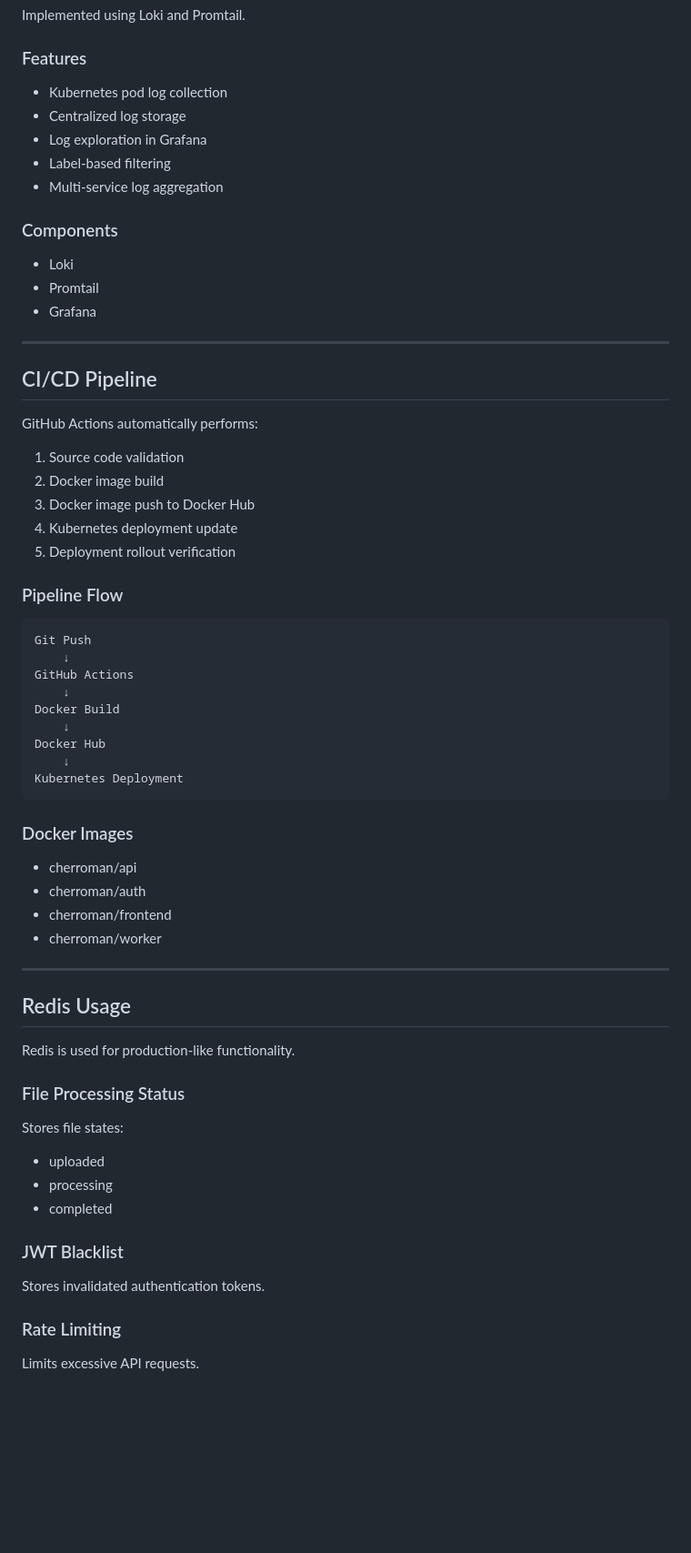
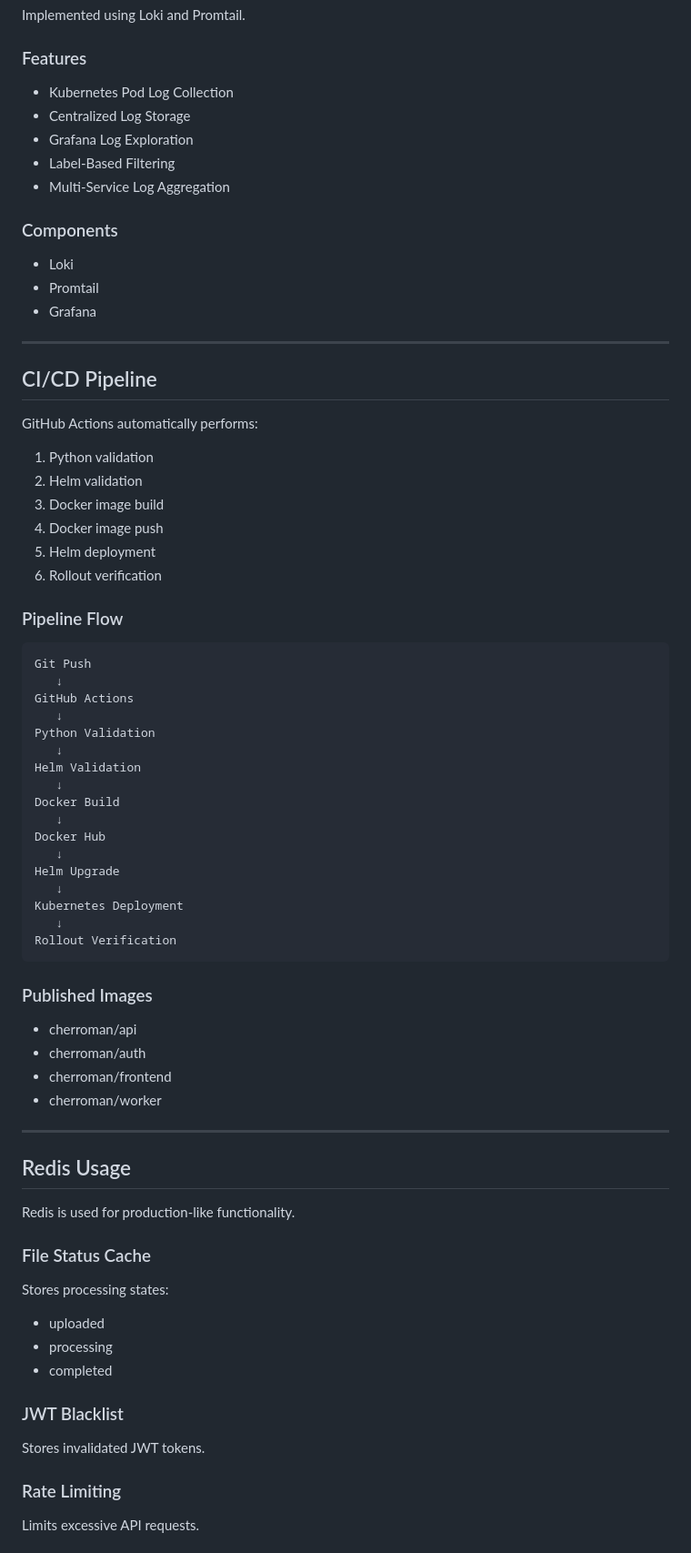
Before and after one commit to romanchernukha8-ctrl/ai-file-analysis-platform, a Markdown page: README.md, the part around one of its changes. Shown at 91% size. Drawn GitHub-style; blank space fills up the shorter version.

````diff
--- a/README.md
+++ b/README.md
@@ -203,11 +218,11 @@ Implemented using Loki and Promtail.
 
 ### Features
 
-* Kubernetes pod log collection
-* Centralized log storage
-* Log exploration in Grafana
-* Label-based filtering
-* Multi-service log aggregation
+* Kubernetes Pod Log Collection
+* Centralized Log Storage
+* Grafana Log Exploration
+* Label-Based Filtering
+* Multi-Service Log Aggregation
 
 ### Components
 
@@ -221,27 +236,36 @@ Implemented using Loki and Promtail.
 
 GitHub Actions automatically performs:
 
-1. Source code validation
-2. Docker image build
-3. Docker image push to Docker Hub
-4. Kubernetes deployment update
-5. Deployment rollout verification
+1. Python validation
+2. Helm validation
+3. Docker image build
+4. Docker image push
+5. Helm deployment
+6. Rollout verification
 
 ### Pipeline Flow
 
 ```text
 Git Push
-    ↓
+   ↓
 GitHub Actions
-    ↓
+   ↓
+Python Validation
+   ↓
+Helm Validation
+   ↓
 Docker Build
-    ↓
+   ↓
 Docker Hub
-    ↓
+   ↓
+Helm Upgrade
+   ↓
 Kubernetes Deployment
+   ↓
+Rollout Verification
 ```
 
-### Docker Images
+### Published Images
 
 * cherroman/api
 * cherroman/auth
@@ -254,9 +278,9 @@ Kubernetes Deployment
 
 Redis is used for production-like functionality.
 
-### File Processing Status
+### File Status Cache
 
-Stores file states:
+Stores processing states:
 
 * uploaded
 * processing
@@ -264,7 +288,7 @@ Stores file states:
 
 ### JWT Blacklist
 
-Stores invalidated authentication tokens.
+Stores invalidated JWT tokens.
 
 ### Rate Limiting
 
````
Also changed, not shown: other parts of README.md (+92 -75 lines).
